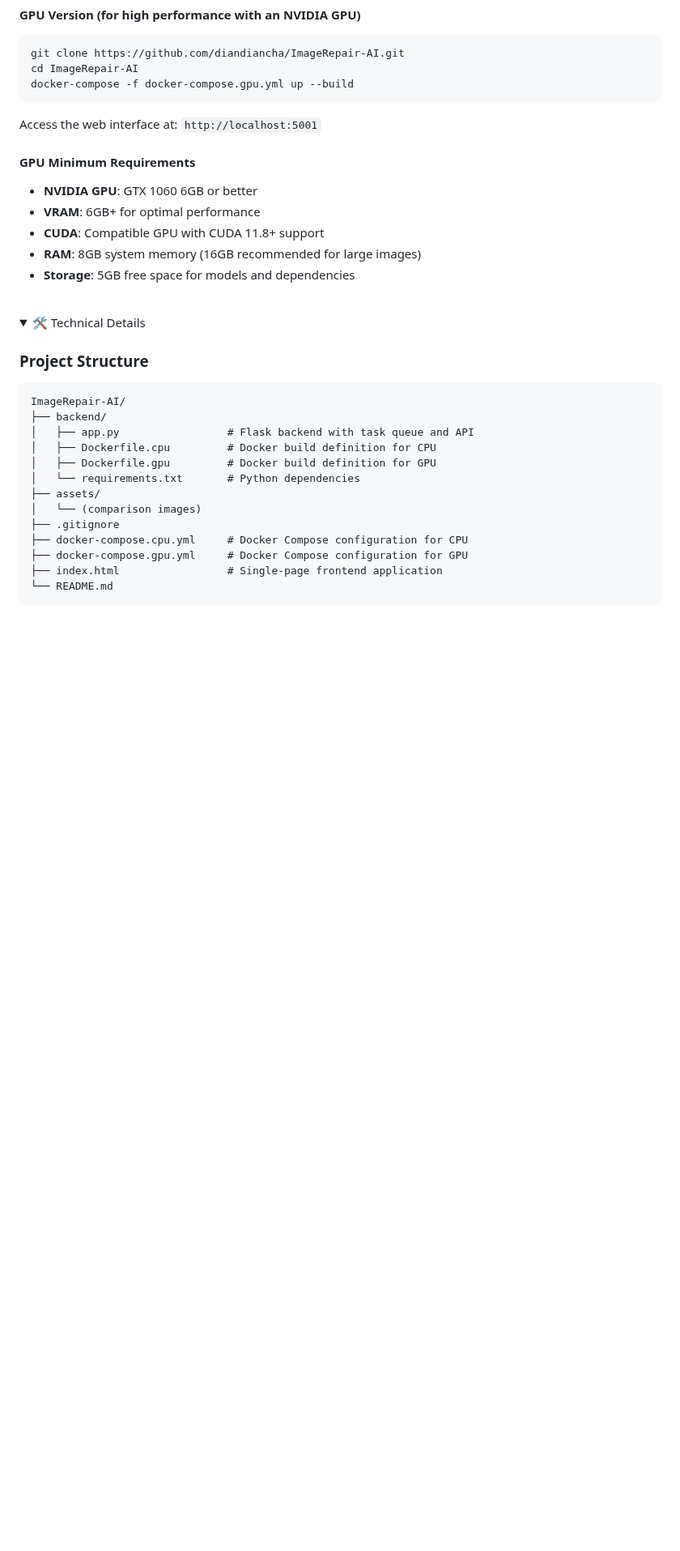
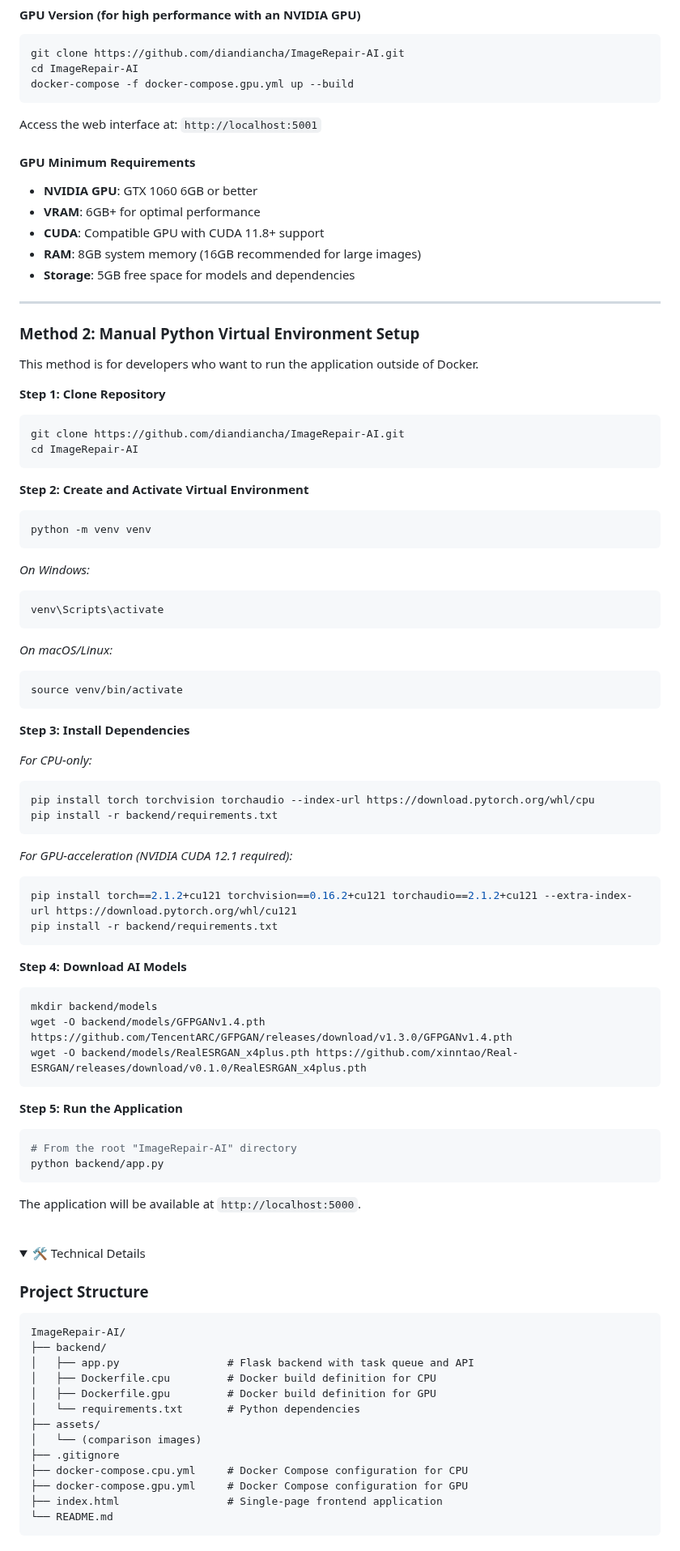
Before and after one commit to diandiancha/ImageRepair-AI, a Markdown page: README.md, the part around one of its changes. Shown at 81% size. Rendered like a GitHub page; folded sections open; blank space fills up the shorter version.

````diff
--- a/README.md
+++ b/README.md
@@ -64,6 +64,70 @@ Access the web interface at: `http://localhost:5001`
 - **RAM**: 8GB system memory (16GB recommended for large images)
 - **Storage**: 5GB free space for models and dependencies
 
+-----
+
+### Method 2: Manual Python Virtual Environment Setup
+
+This method is for developers who want to run the application outside of Docker.
+
+**Step 1: Clone Repository**
+
+```bash
+git clone https://github.com/diandiancha/ImageRepair-AI.git
+cd ImageRepair-AI
+```
+
+**Step 2: Create and Activate Virtual Environment**
+
+```bash
+python -m venv venv
+```
+
+*On Windows:*
+
+```bash
+venv\Scripts\activate
+```
+
+*On macOS/Linux:*
+
+```bash
+source venv/bin/activate
+```
+
+**Step 3: Install Dependencies**
+
+*For CPU-only:*
+
+```bash
+pip install torch torchvision torchaudio --index-url https://download.pytorch.org/whl/cpu
+pip install -r backend/requirements.txt
+```
+
+*For GPU-acceleration (NVIDIA CUDA 12.1 required):*
+
+```bash
+pip install torch==2.1.2+cu121 torchvision==0.16.2+cu121 torchaudio==2.1.2+cu121 --extra-index-url https://download.pytorch.org/whl/cu121
+pip install -r backend/requirements.txt
+```
+
+**Step 4: Download AI Models**
+
+```bash
+mkdir backend/models
+wget -O backend/models/GFPGANv1.4.pth https://github.com/TencentARC/GFPGAN/releases/download/v1.3.0/GFPGANv1.4.pth
+wget -O backend/models/RealESRGAN_x4plus.pth https://github.com/xinntao/Real-ESRGAN/releases/download/v0.1.0/RealESRGAN_x4plus.pth
+```
+
+**Step 5: Run the Application**
+
+```bash
+# From the root "ImageRepair-AI" directory
+python backend/app.py
+```
+
+The application will be available at `http://localhost:5000`.
+
 <br>
 <details>
 <summary>🛠️ Technical Details</summary>
````
Also changed, not shown: other parts of README.md (+2 -2 lines).
